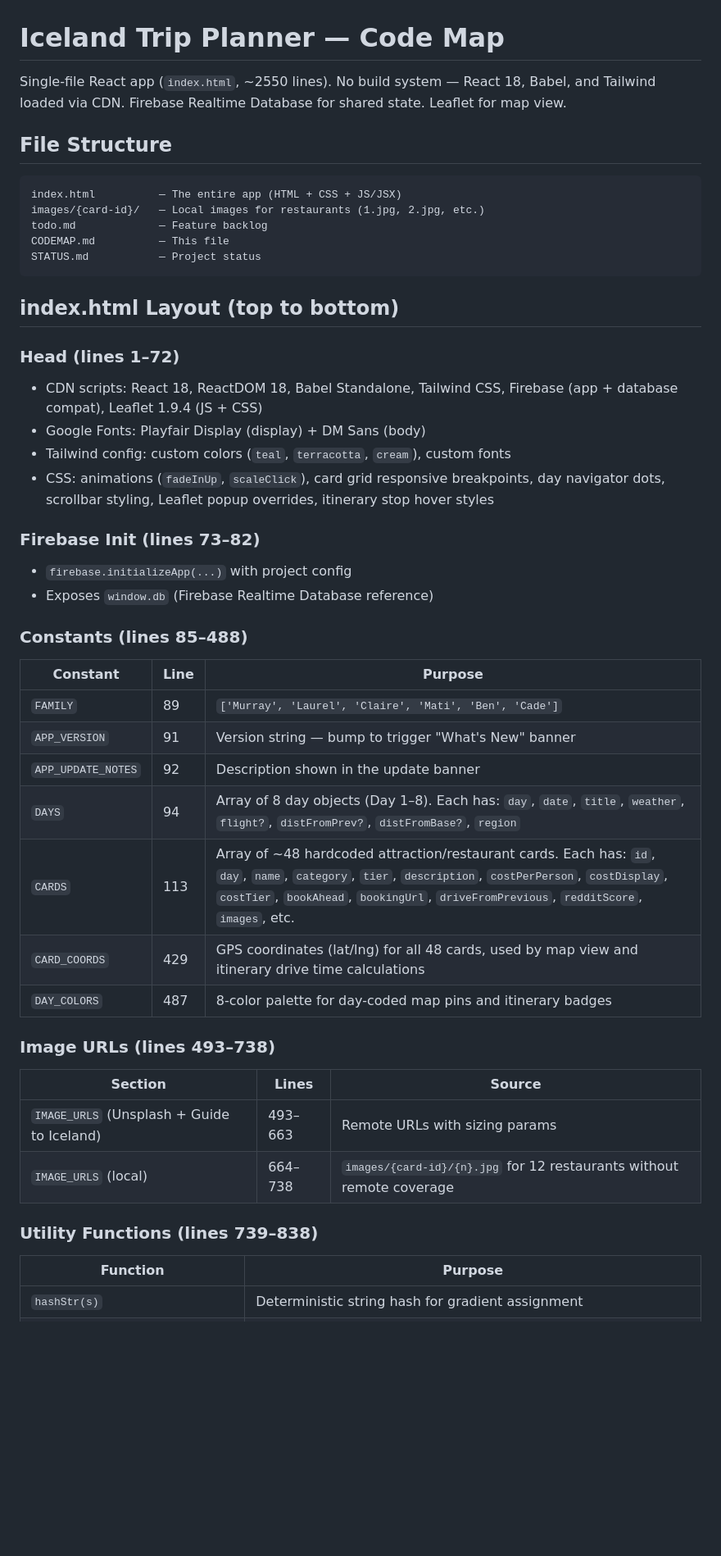
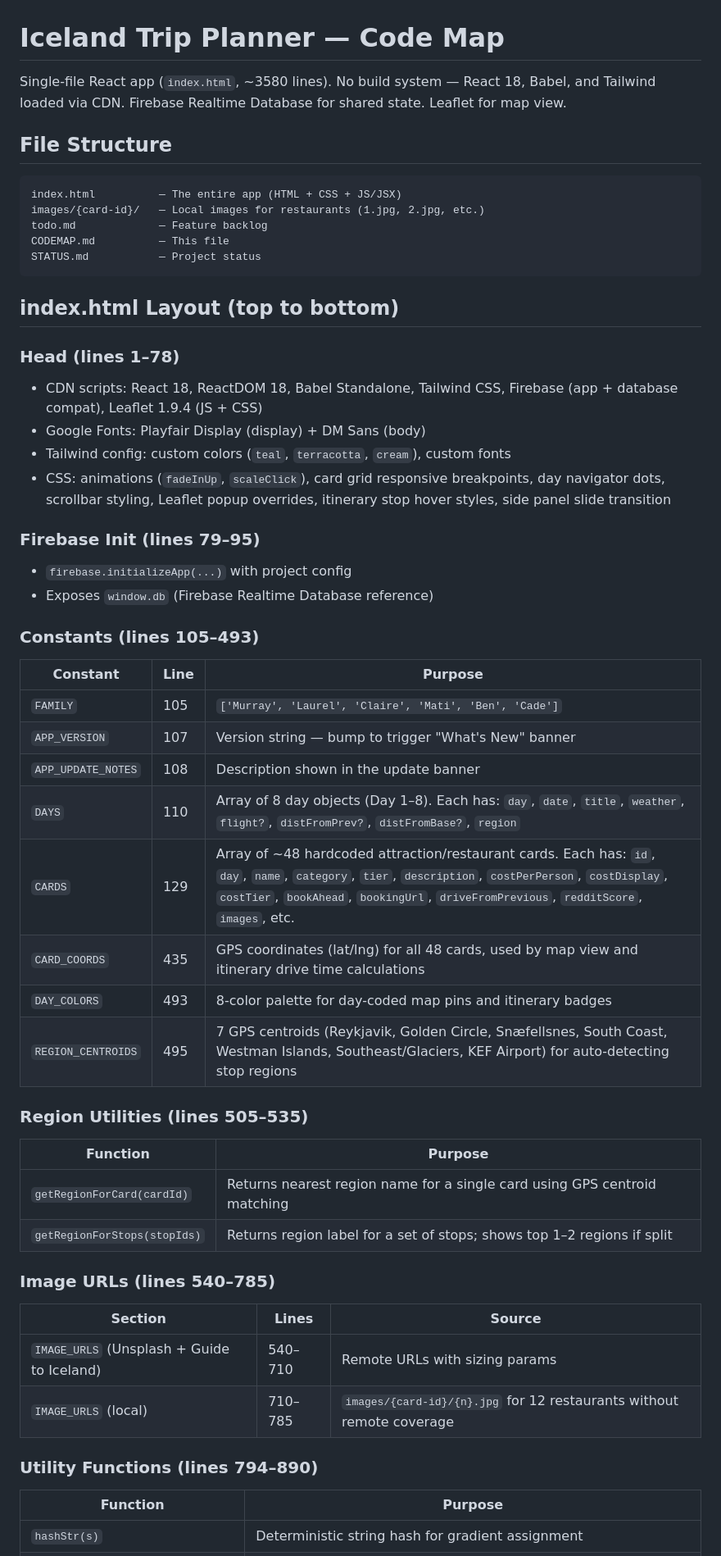
Before and after one commit to bencjohns/iceland-2026, a Markdown page: CODEMAP.md, the part around one of its changes. Shown at 82% size. Drawn GitHub-style; blank space fills up the shorter version.

```diff
--- a/CODEMAP.md
+++ b/CODEMAP.md
@@ -1,6 +1,6 @@
 # Iceland Trip Planner — Code Map
 
-Single-file React app (`index.html`, ~2550 lines). No build system — React 18, Babel, and Tailwind loaded via CDN. Firebase Realtime Database for shared state. Leaflet for map view.
+Single-file React app (`index.html`, ~3580 lines). No build system — React 18, Babel, and Tailwind loaded via CDN. Firebase Realtime Database for shared state. Leaflet for map view.
 
 ## File Structure
 
@@ -14,34 +14,41 @@ STATUS.md           — Project status
 
 ## index.html Layout (top to bottom)
 
-### Head (lines 1–72)
+### Head (lines 1–78)
 - CDN scripts: React 18, ReactDOM 18, Babel Standalone, Tailwind CSS, Firebase (app + database compat), Leaflet 1.9.4 (JS + CSS)
 - Google Fonts: Playfair Display (display) + DM Sans (body)
 - Tailwind config: custom colors (`teal`, `terracotta`, `cream`), custom fonts
-- CSS: animations (`fadeInUp`, `scaleClick`), card grid responsive breakpoints, day navigator dots, scrollbar styling, Leaflet popup overrides, itinerary stop hover styles
+- CSS: animations (`fadeInUp`, `scaleClick`), card grid responsive breakpoints, day navigator dots, scrollbar styling, Leaflet popup overrides, itinerary stop hover styles, side panel slide transition
 
-### Firebase Init (lines 73–82)
+### Firebase Init (lines 79–95)
 - `firebase.initializeApp(...)` with project config
 - Exposes `window.db` (Firebase Realtime Database reference)
 
-### Constants (lines 85–488)
+### Constants (lines 105–493)
 | Constant | Line | Purpose |
 |----------|------|---------|
-| `FAMILY` | 89 | `['Murray', 'Laurel', 'Claire', 'Mati', 'Ben', 'Cade']` |
-| `APP_VERSION` | 91 | Version string — bump to trigger "What's New" banner |
-| `APP_UPDATE_NOTES` | 92 | Description shown in the update banner |
-| `DAYS` | 94 | Array of 8 day objects (Day 1–8). Each has: `day`, `date`, `title`, `weather`, `flight?`, `distFromPrev?`, `distFromBase?`, `region` |
-| `CARDS` | 113 | Array of ~48 hardcoded attraction/restaurant cards. Each has: `id`, `day`, `name`, `category`, `tier`, `description`, `costPerPerson`, `costDisplay`, `costTier`, `bookAhead`, `bookingUrl`, `driveFromPrevious`, `redditScore`, `images`, etc. |
-| `CARD_COORDS` | 429 | GPS coordinates (lat/lng) for all 48 cards, used by map view and itinerary drive time calculations |
-| `DAY_COLORS` | 487 | 8-color palette for day-coded map pins and itinerary badges |
+| `FAMILY` | 105 | `['Murray', 'Laurel', 'Claire', 'Mati', 'Ben', 'Cade']` |
+| `APP_VERSION` | 107 | Version string — bump to trigger "What's New" banner |
+| `APP_UPDATE_NOTES` | 108 | Description shown in the update banner |
+| `DAYS` | 110 | Array of 8 day objects (Day 1–8). Each has: `day`, `date`, `title`, `weather`, `flight?`, `distFromPrev?`, `distFromBase?`, `region` |
+| `CARDS` | 129 | Array of ~48 hardcoded attraction/restaurant cards. Each has: `id`, `day`, `name`, `category`, `tier`, `description`, `costPerPerson`, `costDisplay`, `costTier`, `bookAhead`, `bookingUrl`, `driveFromPrevious`, `redditScore`, `images`, etc. |
+| `CARD_COORDS` | 435 | GPS coordinates (lat/lng) for all 48 cards, used by map view and itinerary drive time calculations |
+| `DAY_COLORS` | 493 | 8-color palette for day-coded map pins and itinerary badges |
+| `REGION_CENTROIDS` | 495 | 7 GPS centroids (Reykjavik, Golden Circle, Snæfellsnes, South Coast, Westman Islands, Southeast/Glaciers, KEF Airport) for auto-detecting stop regions |
 
-### Image URLs (lines 493–738)
+### Region Utilities (lines 505–535)
+| Function | Purpose |
+|----------|---------|
+| `getRegionForCard(cardId)` | Returns nearest region name for a single card using GPS centroid matching |
+| `getRegionForStops(stopIds)` | Returns region label for a set of stops; shows top 1–2 regions if split |
+
+### Image URLs (lines 540–785)
 | Section | Lines | Source |
 |---------|-------|--------|
-| `IMAGE_URLS` (Unsplash + Guide to Iceland) | 493–663 | Remote URLs with sizing params |
-| `IMAGE_URLS` (local) | 664–738 | `images/{card-id}/{n}.jpg` for 12 restaurants without remote coverage |
+| `IMAGE_URLS` (Unsplash + Guide to Iceland) | 540–710 | Remote URLs with sizing params |
+| `IMAGE_URLS` (local) | 710–785 | `images/{card-id}/{n}.jpg` for 12 restaurants without remote coverage |
 
-### Utility Functions (lines 739–838)
+### Utility Functions (lines 794–890)
 | Function | Purpose |
 |----------|---------|
 | `hashStr(s)` | Deterministic string hash for gradient assignment |
```
Also changed, not shown: other parts of CODEMAP.md (+40 -28 lines), STATUS.md (+1 -1 lines).
